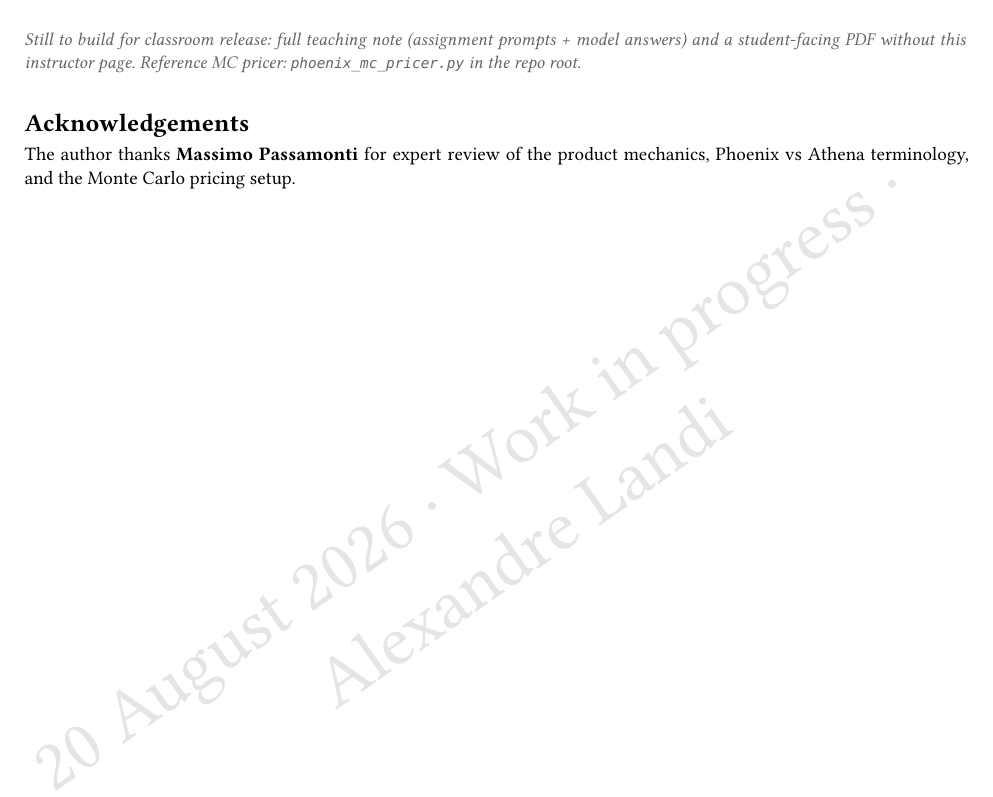
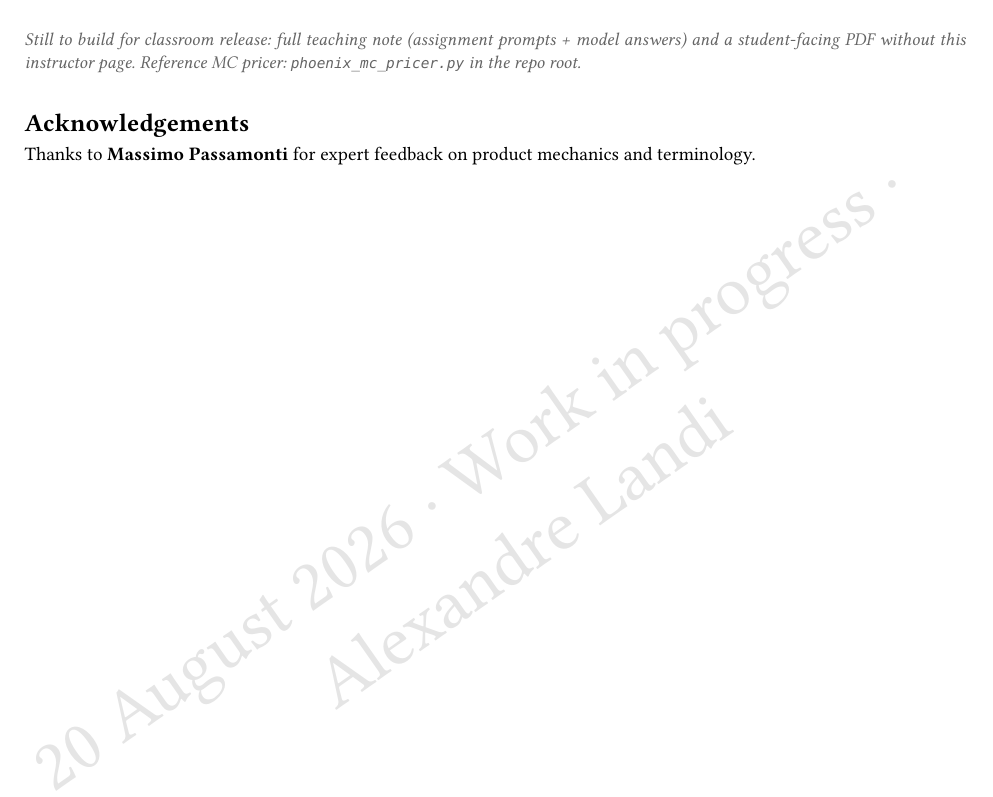
Before and after one commit to QuantLandi/healthcare-athena-case, a Typst document (healthcare_phoenix_case_pack.typ, which reads case/instructor_front.typ): part of page 2 of 27, cut so that both start at the same text. Compiled offline with Typst 0.15.

Commit message:
minor wording fix

```diff
--- a/case/instructor_front.typ
+++ b/case/instructor_front.typ
@@ -75,8 +75,7 @@ pressure, and MiFID II governance.
 == Acknowledgements
 
 #text(size: 9.5pt)[
-  The author thanks *Massimo Passamonti* for expert review of the product mechanics,
-  Phoenix vs Athena terminology, and the Monte Carlo pricing setup.
+  Thanks to *Massimo Passamonti* for expert feedback on product mechanics and terminology.
 ]
 
 #pagebreak()
```
Also changed, not shown: README.md, healthcare_phoenix_case_pack.pdf.
